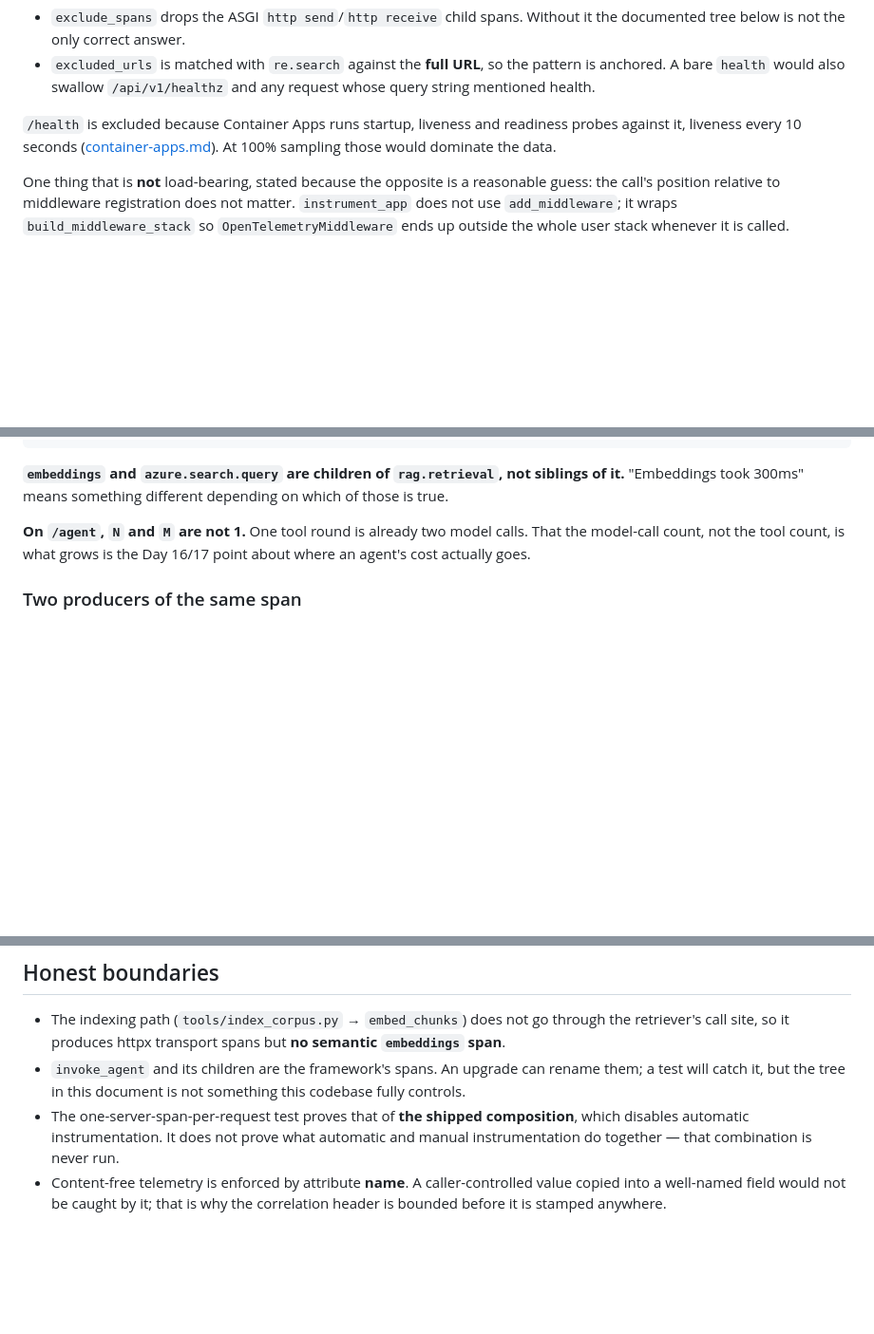
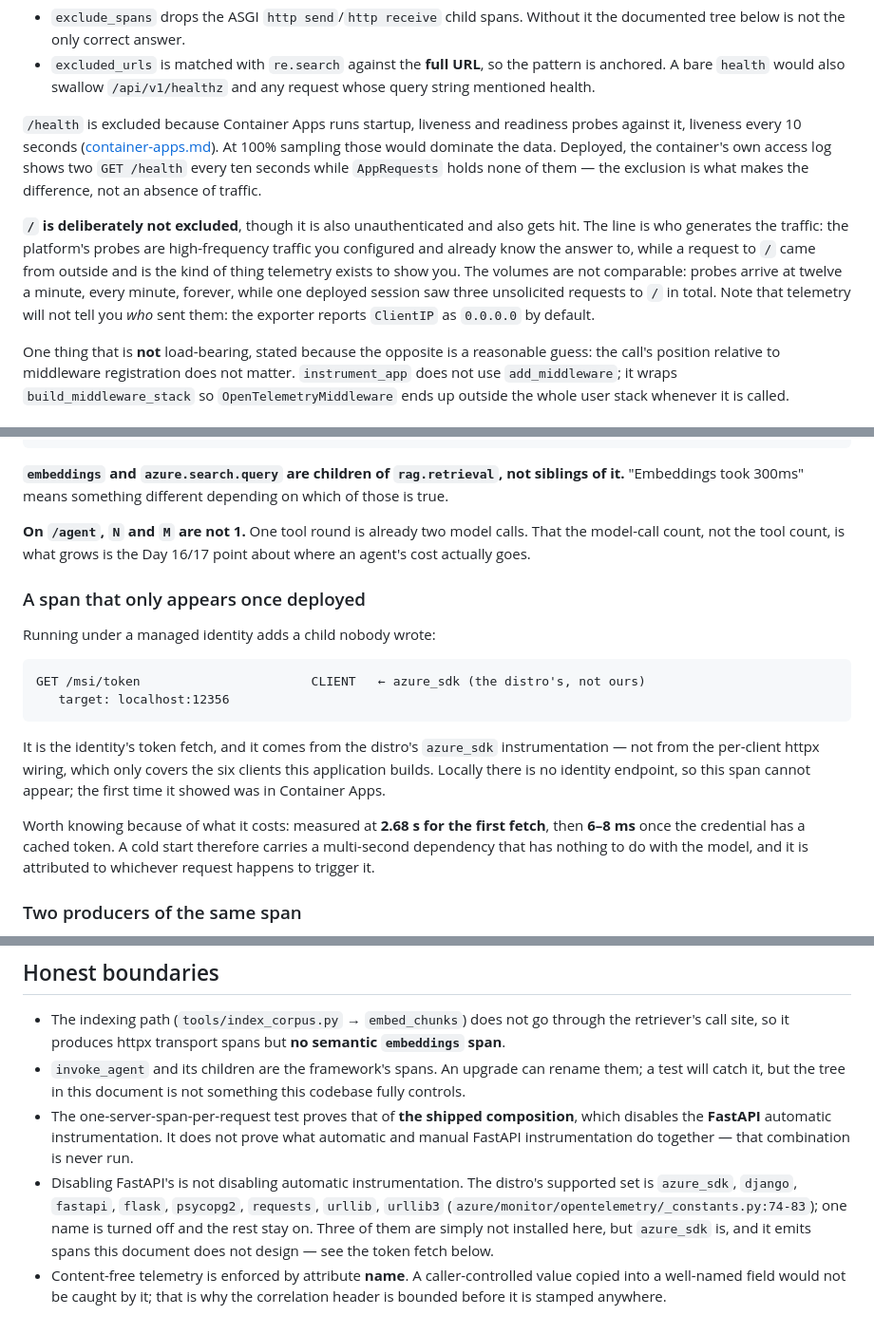
Before and after one commit to kehao-playground/azure-genai-backend-lab, a Markdown page: docs/observability.md, 3 parts joined by grey strips. Shown at 95% size. Drawn GitHub-style; blank space fills up the shorter version.

Commit message:
docs: what deploying it changed about the observability guide
Three corrections and one addition, all from running the app on Container Apps
rather than locally.

"Disables automatic instrumentation" was an overclaim. The composition disables
the FastAPI instrumentation; the distro's supported set has eight entries and
the other seven stay on. Three of them are not installed here, but azure_sdk is,
and it is not idle: under a managed identity it emits a GET /msi/token
dependency span that no part of this codebase asked for. That span cannot
appear locally because there is no identity endpoint to call, which is why six
task reviews and a full local gate never saw it.

It is worth its own section because of the number attached to it: the first
token fetch measured 2.68 seconds, against 6-8ms once the credential has
cached one. A cold start carries a multi-second dependency that has nothing to
do with the model, attributed to whichever request triggers it.

The /health exclusion now has the half it was missing. Zero rows only means
something alongside proof the requests happened: the container's access log
shows two GET /health every ten seconds while AppRequests holds none of them.

And / is now stated as a deliberate non-exclusion rather than an omission.
Deployed with external ingress it receives unsolicited traffic -- three requests
in one session -- and that is traffic worth seeing, unlike probes you
configured yourself. With the caveat that it will not tell you who: the
exporter zeroes ClientIP by default.

````diff
--- a/docs/observability.md
+++ b/docs/observability.md
@@ -68,7 +68,18 @@ Two details in that call:
 `/health` is excluded because Container Apps runs startup, liveness and
 readiness probes against it, liveness every 10 seconds
 ([container-apps.md](container-apps.md)). At 100% sampling those would dominate
-the data.
+the data. Deployed, the container's own access log shows two `GET /health`
+every ten seconds while `AppRequests` holds none of them — the exclusion is
+what makes the difference, not an absence of traffic.
+
+**`/` is deliberately not excluded**, though it is also unauthenticated and
+also gets hit. The line is who generates the traffic: the platform's probes are
+high-frequency traffic you configured and already know the answer to, while a
+request to `/` came from outside and is the kind of thing telemetry exists to
+show you. The volumes are not comparable: probes arrive at twelve
+a minute, every minute, forever, while one deployed session saw three
+unsolicited requests to `/` in total. Note that telemetry will not tell you
+*who* sent them: the exporter reports `ClientIP` as `0.0.0.0` by default.
 
 One thing that is **not** load-bearing, stated because the opposite is a
 reasonable guess: the call's position relative to middleware registration does
@@ -108,6 +119,25 @@ on which of those is true.
 **On `/agent`, `N` and `M` are not 1.** One tool round is already two model
 calls. That the model-call count, not the tool count, is what grows is the Day
 16/17 point about where an agent's cost actually goes.
+
+### A span that only appears once deployed
+
+Running under a managed identity adds a child nobody wrote:
+
+```
+GET /msi/token                       CLIENT   ← azure_sdk (the distro's, not ours)
+   target: localhost:12356
+```
+
+It is the identity's token fetch, and it comes from the distro's `azure_sdk`
+instrumentation — not from the per-client httpx wiring, which only covers the
+six clients this application builds. Locally there is no identity endpoint, so
+this span cannot appear; the first time it showed was in Container Apps.
+
+Worth knowing because of what it costs: measured at **2.68 s for the first
+fetch**, then **6–8 ms** once the credential has a cached token. A cold start
+therefore carries a multi-second dependency that has nothing to do with the
+model, and it is attributed to whichever request happens to trigger it.
 
 ### Two producers of the same span
 
@@ -366,9 +396,16 @@ to look for is `Transmission succeeded: Item received: N. Items accepted: N`.
   rename them; a test will catch it, but the tree in this document is not
   something this codebase fully controls.
 - The one-server-span-per-request test proves that of **the shipped
-  composition**, which disables automatic instrumentation. It does not prove
-  what automatic and manual instrumentation do together — that combination is
-  never run.
+  composition**, which disables the **FastAPI** automatic instrumentation. It
+  does not prove what automatic and manual FastAPI instrumentation do together
+  — that combination is never run.
+- Disabling FastAPI's is not disabling automatic instrumentation. The distro's
+  supported set is `azure_sdk`, `django`, `fastapi`, `flask`, `psycopg2`,
+  `requests`, `urllib`, `urllib3`
+  (`azure/monitor/opentelemetry/_constants.py:74-83`); one name is turned off
+  and the rest stay on. Three of them are simply not installed here, but
+  `azure_sdk` is, and it emits spans this document does not design — see the
+  token fetch below.
 - Content-free telemetry is enforced by attribute **name**. A caller-controlled
   value copied into a well-named field would not be caught by it; that is why
   the correlation header is bounded before it is stamped anywhere.
````
